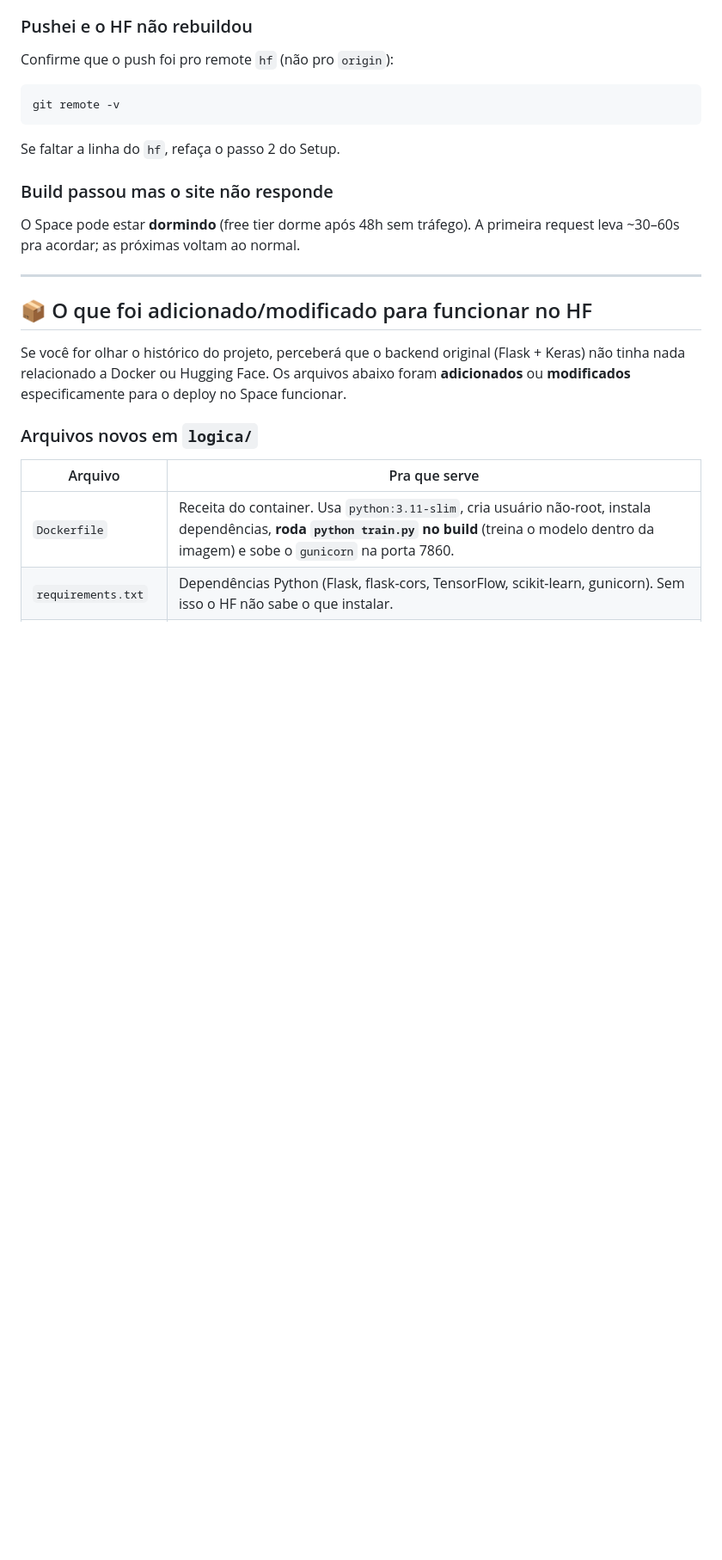
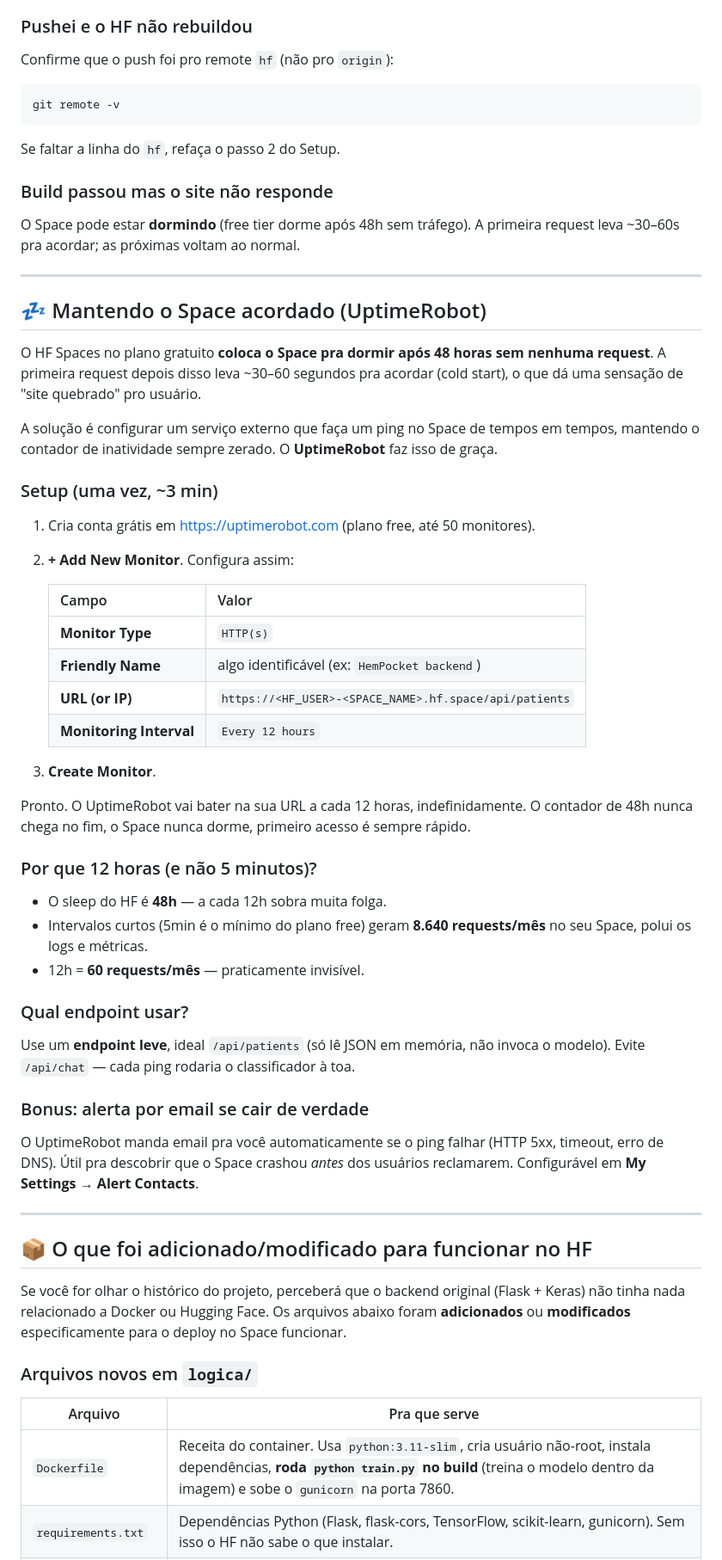
Before and after one commit to MariaMilenaNM/semiologiaContinuacao, a Markdown page: README.md, the part around the change. Shown at 86% size. Drawn GitHub-style; blank space fills up the shorter version.

Commit message:
Adiciona tutorial do UptimeRobot ao README

```diff
--- a/README.md
+++ b/README.md
@@ -140,6 +140,53 @@ A primeira request leva ~30–60s pra acordar; as próximas voltam ao normal.
 
 ---
 
+## 💤 Mantendo o Space acordado (UptimeRobot)
+
+O HF Spaces no plano gratuito **coloca o Space pra dormir após 48 horas sem nenhuma
+request**. A primeira request depois disso leva ~30–60 segundos pra acordar (cold start),
+o que dá uma sensação de "site quebrado" pro usuário.
+
+A solução é configurar um serviço externo que faça um ping no Space de tempos em tempos,
+mantendo o contador de inatividade sempre zerado. O **UptimeRobot** faz isso de graça.
+
+### Setup (uma vez, ~3 min)
+
+1. Cria conta grátis em https://uptimerobot.com (plano free, até 50 monitores).
+
+2. **+ Add New Monitor**. Configura assim:
+
+   | Campo | Valor |
+   |---|---|
+   | **Monitor Type** | `HTTP(s)` |
+   | **Friendly Name** | algo identificável (ex: `HemPocket backend`) |
+   | **URL (or IP)** | `https://<HF_USER>-<SPACE_NAME>.hf.space/api/patients` |
+   | **Monitoring Interval** | `Every 12 hours` |
+
+3. **Create Monitor**.
+
+Pronto. O UptimeRobot vai bater na sua URL a cada 12 horas, indefinidamente.
+O contador de 48h nunca chega no fim, o Space nunca dorme, primeiro acesso é sempre rápido.
+
+### Por que 12 horas (e não 5 minutos)?
+
+- O sleep do HF é **48h** — a cada 12h sobra muita folga.
+- Intervalos curtos (5min é o mínimo do plano free) geram **8.640 requests/mês**
+  no seu Space, polui os logs e métricas.
+- 12h = **60 requests/mês** — praticamente invisível.
+
+### Qual endpoint usar?
+
+Use um **endpoint leve**, ideal `/api/patients` (só lê JSON em memória, não invoca o modelo).
+Evite `/api/chat` — cada ping rodaria o classificador à toa.
+
+### Bonus: alerta por email se cair de verdade
+
+O UptimeRobot manda email pra você automaticamente se o ping falhar (HTTP 5xx, timeout,
+erro de DNS). Útil pra descobrir que o Space crashou *antes* dos usuários reclamarem.
+Configurável em **My Settings → Alert Contacts**.
+
+---
+
 ## 📦 O que foi adicionado/modificado para funcionar no HF
 
 Se você for olhar o histórico do projeto, perceberá que o backend original (Flask + Keras)
```
